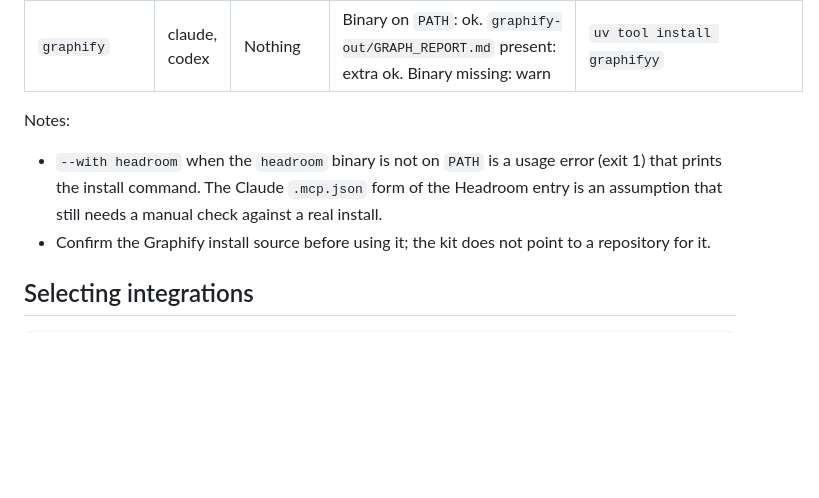
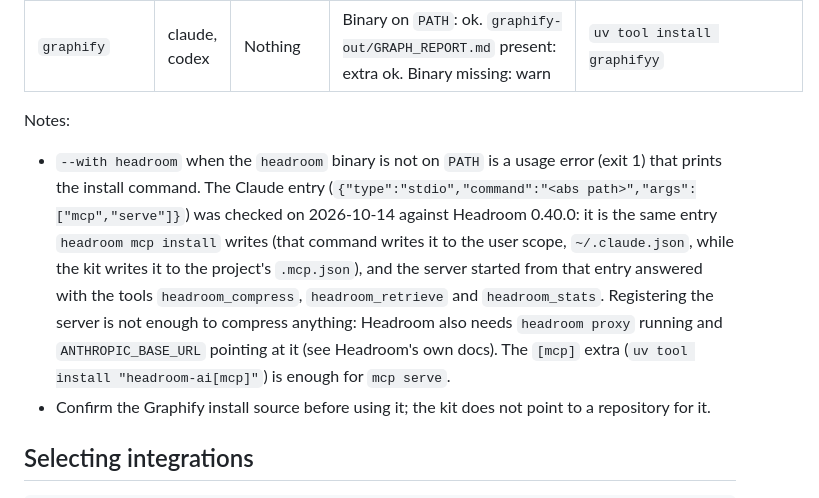
Before and after one commit to andre-zaguette/dev-agent-kit, a Markdown page: docs/integrations.md, the part around the change. Drawn GitHub-style; blank space fills up the shorter version.

Commit message:
docs: Headroom Claude entry verified against a real install (0.40.0)
Co-Authored-By: Claude Sonnet 5.5 <noreply@anthropic.com>
Claude-Session: https://claude.ai/code/session_01DuKCB4q6sk8tY4cSkGWaRX

```diff
--- a/docs/integrations.md
+++ b/docs/integrations.md
@@ -16,7 +16,7 @@ An integration is an optional tool the kit knows how to wire into a project or c
 
 Notes:
 
-- `--with headroom` when the `headroom` binary is not on `PATH` is a usage error (exit 1) that prints the install command. The Claude `.mcp.json` form of the Headroom entry is an assumption that still needs a manual check against a real install.
+- `--with headroom` when the `headroom` binary is not on `PATH` is a usage error (exit 1) that prints the install command. The Claude entry (`{"type":"stdio","command":"<abs path>","args":["mcp","serve"]}`) was checked on 2026-10-14 against Headroom 0.40.0: it is the same entry `headroom mcp install` writes (that command writes it to the user scope, `~/.claude.json`, while the kit writes it to the project's `.mcp.json`), and the server started from that entry answered with the tools `headroom_compress`, `headroom_retrieve` and `headroom_stats`. Registering the server is not enough to compress anything: Headroom also needs `headroom proxy` running and `ANTHROPIC_BASE_URL` pointing at it (see Headroom's own docs). The `[mcp]` extra (`uv tool install "headroom-ai[mcp]"`) is enough for `mcp serve`.
 - Confirm the Graphify install source before using it; the kit does not point to a repository for it.
 
 ## Selecting integrations
```
Also changed, not shown: 1 other file.
